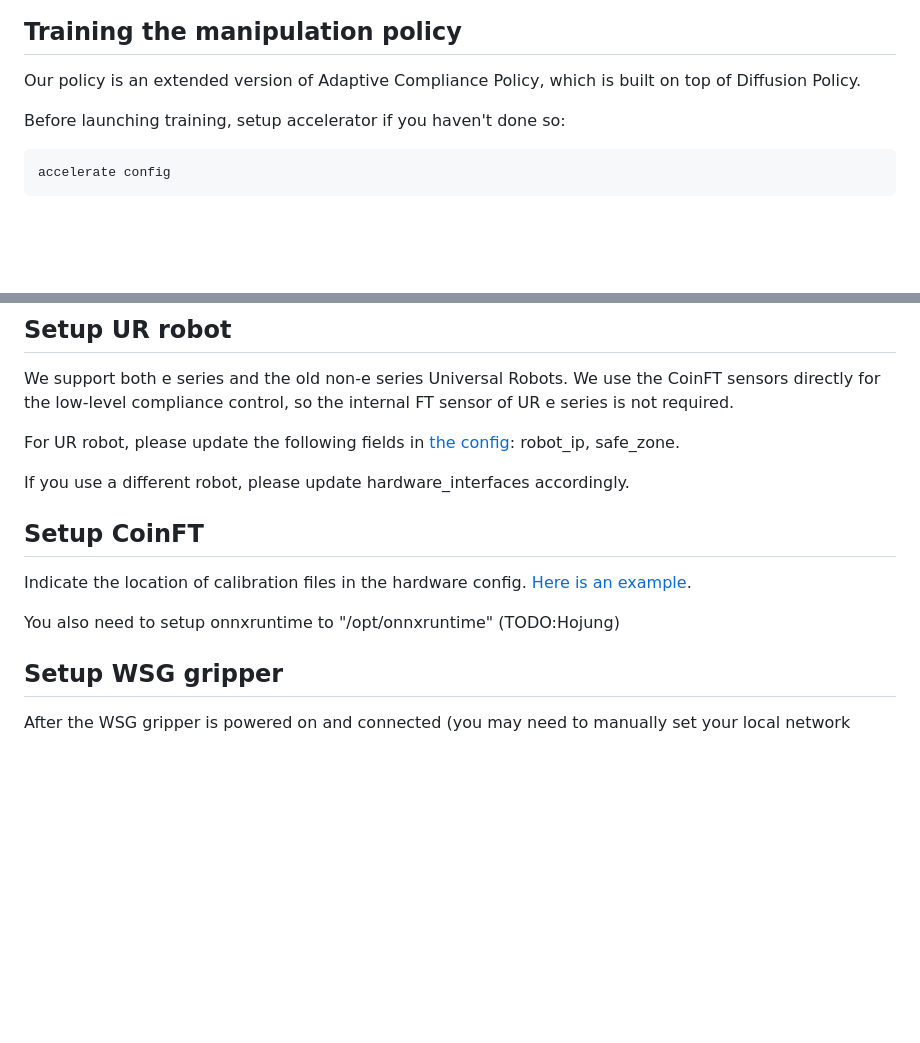
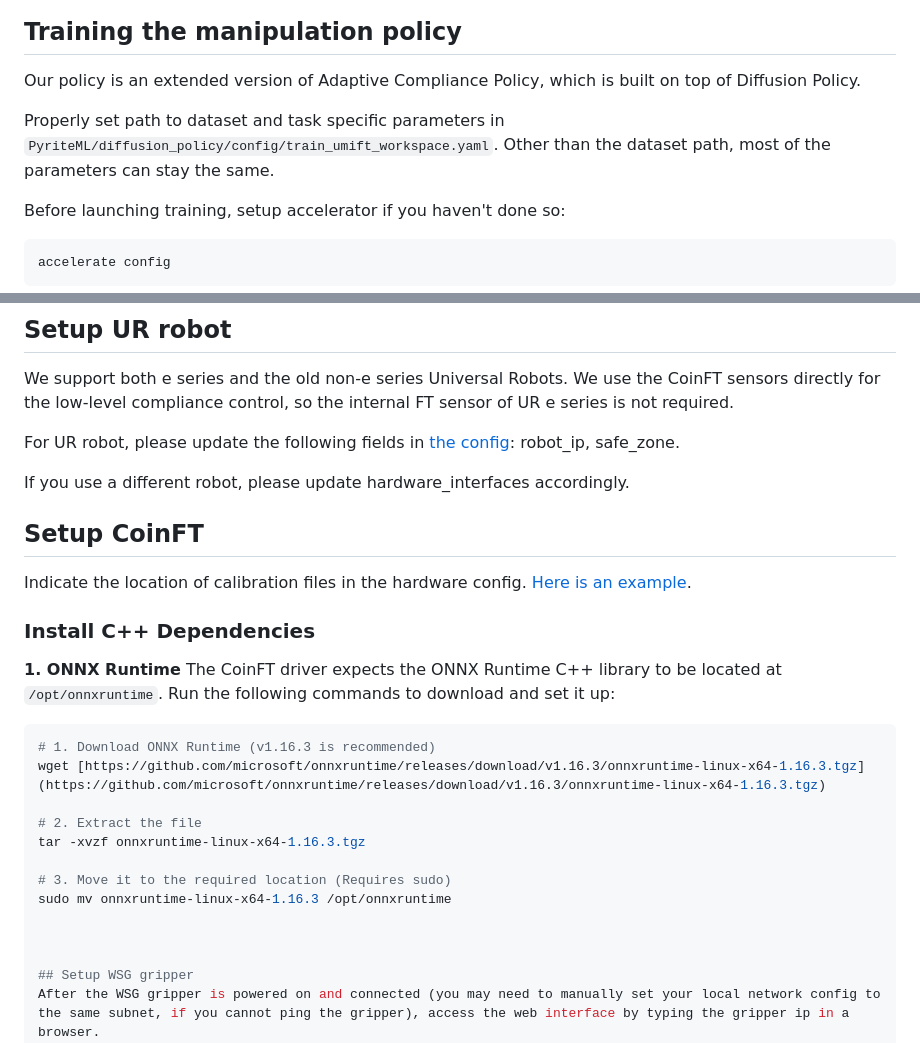
Before and after one commit to jadenvc/UMI-FT, a Markdown page: README.md, 2 parts joined by grey strips. GitHub-like rendering; blank space fills up the shorter version.

Commit message:
Update README with ONNX Runtime setup instructions
Added instructions for setting up ONNX Runtime C++ dependencies and clarified the dataset path configuration.

````diff
--- a/README.md
+++ b/README.md
@@ -265,6 +265,8 @@ Run `{repo_root}/UMIFT_Data/scripts/plot_dataset_umift_ultrawide_depth.py` with
 ## Training the manipulation policy
 Our policy is an extended version of Adaptive Compliance Policy, which is built on top of Diffusion Policy.
 
+Properly set path to dataset and task specific parameters in `PyriteML/diffusion_policy/config/train_umift_workspace.yaml`. Other than the dataset path, most of the parameters can stay the same.
+
 Before launching training, setup accelerator if you haven't done so:
 ``` sh
 accelerate config
@@ -330,10 +332,27 @@ For UR robot, please update the following fields in [the config](https://github.
 
 If you use a different robot, please update hardware_interfaces accordingly.
 
+
 ## Setup CoinFT
 Indicate the location of calibration files in the hardware config. [Here is an example](https://github.com/yifan-hou/hardware_interfaces/blob/main/workcell/table_top_manip/config/right_arm_coinft.yaml#L77-L80).
 
-You also need to setup onnxruntime to "/opt/onnxruntime" (TODO:Hojung)
+### Install C++ Dependencies
+
+**1. ONNX Runtime**
+The CoinFT driver expects the ONNX Runtime C++ library to be located at `/opt/onnxruntime`.
+Run the following commands to download and set it up:
+
+```bash
+# 1. Download ONNX Runtime (v1.16.3 is recommended)
+wget [https://github.com/microsoft/onnxruntime/releases/download/v1.16.3/onnxruntime-linux-x64-1.16.3.tgz](https://github.com/microsoft/onnxruntime/releases/download/v1.16.3/onnxruntime-linux-x64-1.16.3.tgz)
+
+# 2. Extract the file
+tar -xvzf onnxruntime-linux-x64-1.16.3.tgz
+
+# 3. Move it to the required location (Requires sudo)
+sudo mv onnxruntime-linux-x64-1.16.3 /opt/onnxruntime
+
+
 
 ## Setup WSG gripper
 After the WSG gripper is powered on and connected (you may need to manually set your local network config to the same subnet, if you cannot ping the gripper), access the web interface by typing the gripper ip in a browser.
````
